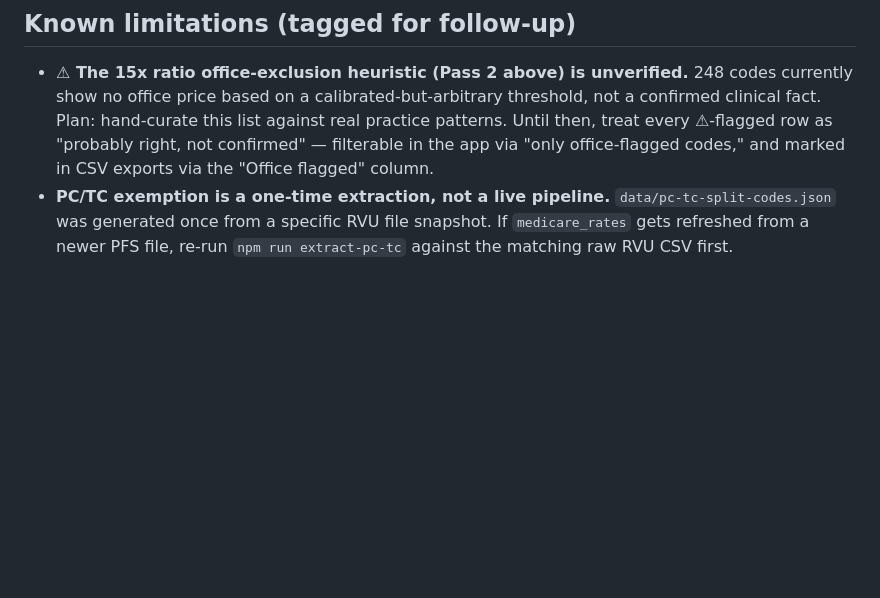
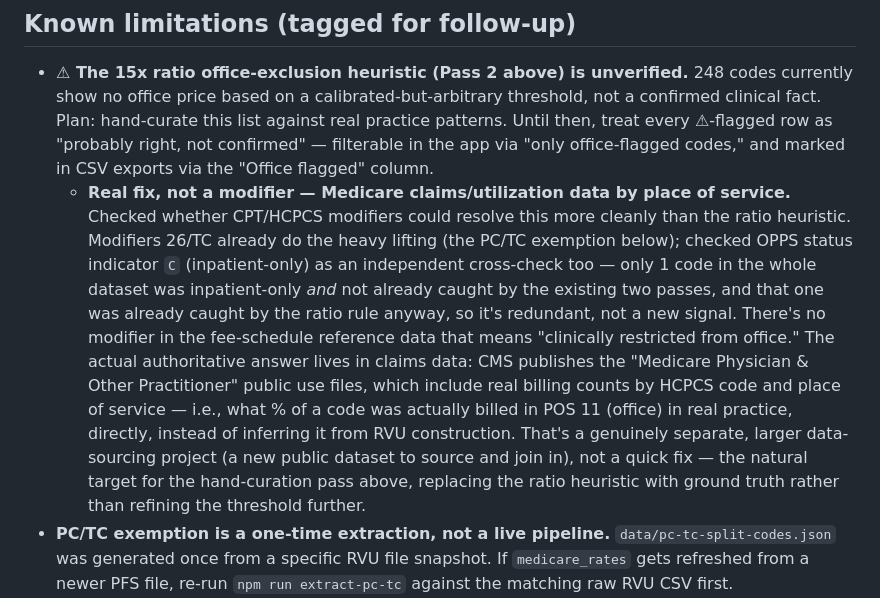
Before and after one commit to smorrel9/site-of-service-comparison, a Markdown page: README.md, the part around the change. GitHub-like rendering; blank space fills up the shorter version.

Commit message:
Log Medicare utilization-by-POS data as the real fix for the office heuristic
Checked whether modifiers could replace the 15x ratio heuristic more
cleanly. 26/TC already handle the radiology case; OPPS status indicator
C (inpatient-only) turned out redundant with the existing passes (1
code affected, already caught). No modifier in the fee-schedule
reference data actually signals "restricted from office" — that lives
in claims data. Documented CMS's Medicare Physician & Other
Practitioner utilization-by-place-of-service public use files as the
real replacement for the ratio heuristic, for whenever the
hand-curation follow-up happens.

Co-Authored-By: Claude Sonnet 5 <noreply@anthropic.com>

```diff
--- a/README.md
+++ b/README.md
@@ -68,6 +68,7 @@ Click any column header to sort by it.
 ## Known limitations (tagged for follow-up)
 
 - **⚠ The 15x ratio office-exclusion heuristic (Pass 2 above) is unverified.** 248 codes currently show no office price based on a calibrated-but-arbitrary threshold, not a confirmed clinical fact. Plan: hand-curate this list against real practice patterns. Until then, treat every ⚠-flagged row as "probably right, not confirmed" — filterable in the app via "only office-flagged codes," and marked in CSV exports via the "Office flagged" column.
+  - **Real fix, not a modifier — Medicare claims/utilization data by place of service.** Checked whether CPT/HCPCS modifiers could resolve this more cleanly than the ratio heuristic. Modifiers 26/TC already do the heavy lifting (the PC/TC exemption below); checked OPPS status indicator `C` (inpatient-only) as an independent cross-check too — only 1 code in the whole dataset was inpatient-only *and* not already caught by the existing two passes, and that one was already caught by the ratio rule anyway, so it's redundant, not a new signal. There's no modifier in the fee-schedule reference data that means "clinically restricted from office." The actual authoritative answer lives in claims data: CMS publishes the "Medicare Physician & Other Practitioner" public use files, which include real billing counts by HCPCS code and place of service — i.e., what % of a code was actually billed in POS 11 (office) in real practice, directly, instead of inferring it from RVU construction. That's a genuinely separate, larger data-sourcing project (a new public dataset to source and join in), not a quick fix — the natural target for the hand-curation pass above, replacing the ratio heuristic with ground truth rather than refining the threshold further.
 - **PC/TC exemption is a one-time extraction, not a live pipeline.** `data/pc-tc-split-codes.json` was generated once from a specific RVU file snapshot. If `medicare_rates` gets refreshed from a newer PFS file, re-run `npm run extract-pc-tc` against the matching raw RVU CSV first.
 - Only the *global* (no-modifier) PFS row is used for the physician component in every setting. For PC/TC-split codes this is correct for Office (global billing) but hasn't been separately verified for whether ASC/hospital-outpatient physician billing should instead use the professional-only (`26`) rate rather than the global row's facility column — they were equal in both codes checked (71046, 73721) so it didn't matter there, but that may not hold universally. Worth spot-checking more PC/TC codes.
 
```
